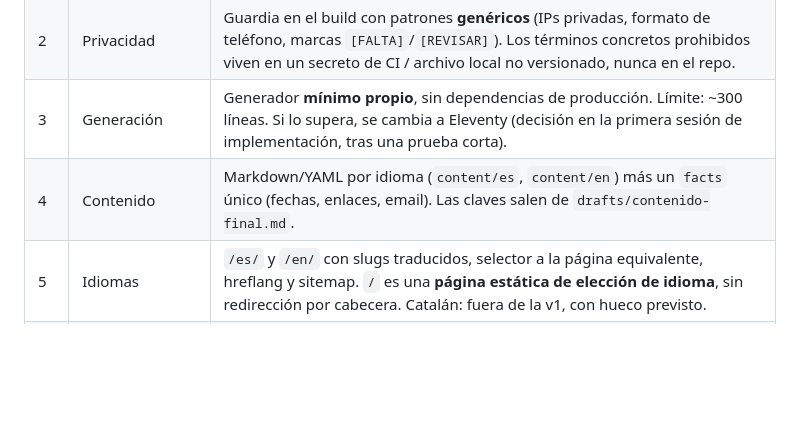
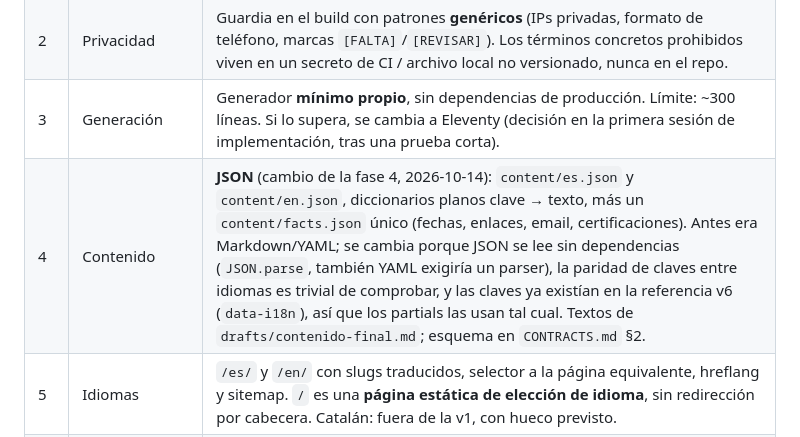
Before and after one commit to gomila17/web-cv-v2, a Markdown page: ARCHITECTURE.md, the part around the change. Rendered like a GitHub page; blank space fills up the shorter version.

```diff
--- a/ARCHITECTURE.md
+++ b/ARCHITECTURE.md
@@ -13,7 +13,7 @@ Una automatización o herramienta solo entra si ahorra más tiempo del que cuest
 | 1 | Repo | **Público** en GitHub (el código es parte del portfolio). Nunca contiene datos sensibles. |
 | 2 | Privacidad | Guardia en el build con patrones **genéricos** (IPs privadas, formato de teléfono, marcas `[FALTA]`/`[REVISAR]`). Los términos concretos prohibidos viven en un secreto de CI / archivo local no versionado, nunca en el repo. |
 | 3 | Generación | Generador **mínimo propio**, sin dependencias de producción. Límite: ~300 líneas. Si lo supera, se cambia a Eleventy (decisión en la primera sesión de implementación, tras una prueba corta). |
-| 4 | Contenido | Markdown/YAML por idioma (`content/es`, `content/en`) más un `facts` único (fechas, enlaces, email). Las claves salen de `drafts/contenido-final.md`. |
+| 4 | Contenido | **JSON** (cambio de la fase 4, 2026-10-14): `content/es.json` y `content/en.json`, diccionarios planos clave → texto, más un `content/facts.json` único (fechas, enlaces, email, certificaciones). Antes era Markdown/YAML; se cambia porque JSON se lee sin dependencias (`JSON.parse`, también YAML exigiría un parser), la paridad de claves entre idiomas es trivial de comprobar, y las claves ya existían en la referencia v6 (`data-i18n`), así que los partials las usan tal cual. Textos de `drafts/contenido-final.md`; esquema en `CONTRACTS.md` §2. |
 | 5 | Idiomas | `/es/` y `/en/` con slugs traducidos, selector a la página equivalente, hreflang y sitemap. `/` es una **página estática de elección de idioma**, sin redirección por cabecera. Catalán: fuera de la v1, con hueco previsto. |
 | 6 | Despliegue | CI construye y publica un **artefacto** en un GitHub Release. Un timer de **usuario sin privilegios** lo descarga, lo extrae a `releases/<versión>` y repunta el enlace `current`. Nginx sirve `current`; no hace falta reiniciar nada. Rollback: repuntar el enlace. |
 | 7 | Dónde corre | **LXC dedicada de un solo propósito** (Nginx + timer), como homepanel; no en la VM de Docker. NPM apunta a ella. |
```
Also changed, not shown: CONTRACTS.md (added, +88 -0 lines).
